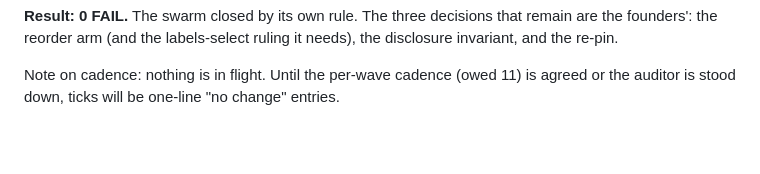
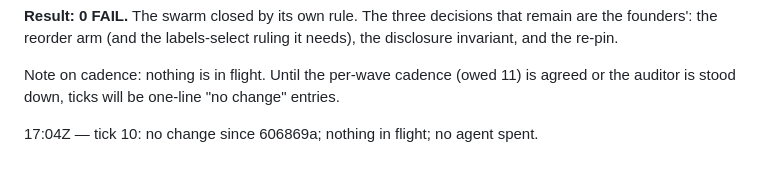
Before and after one commit to anovruzov/NeuralGraph, a Markdown page: research/emergence_two_track_20261024/AUDIT_LOG.md, the part around the change. GitHub-like rendering; blank space fills up the shorter version.

Commit message:
audit: tick 10
Co-Authored-By: Claude Fable 5.1 <noreply@anthropic.com>
Claude-Session: https://claude.ai/code/session_01LhCvWQ3y4pbqgDonDGhVkv

```diff
--- a/research/emergence_two_track_20261024/AUDIT_LOG.md
+++ b/research/emergence_two_track_20261024/AUDIT_LOG.md
@@ -237,3 +237,5 @@ reorder arm (and the labels-select ruling it needs), the disclosure invariant, a
 
 Note on cadence: nothing is in flight. Until the per-wave cadence (owed 11) is agreed or the auditor is stood
 down, ticks will be one-line "no change" entries.
+
+17:04Z — tick 10: no change since 606869a; nothing in flight; no agent spent.
```
